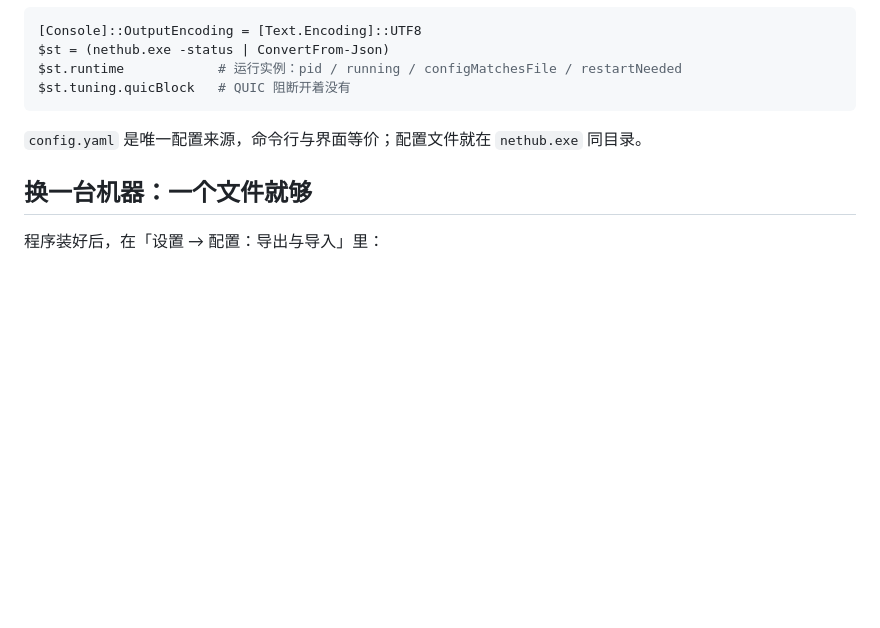
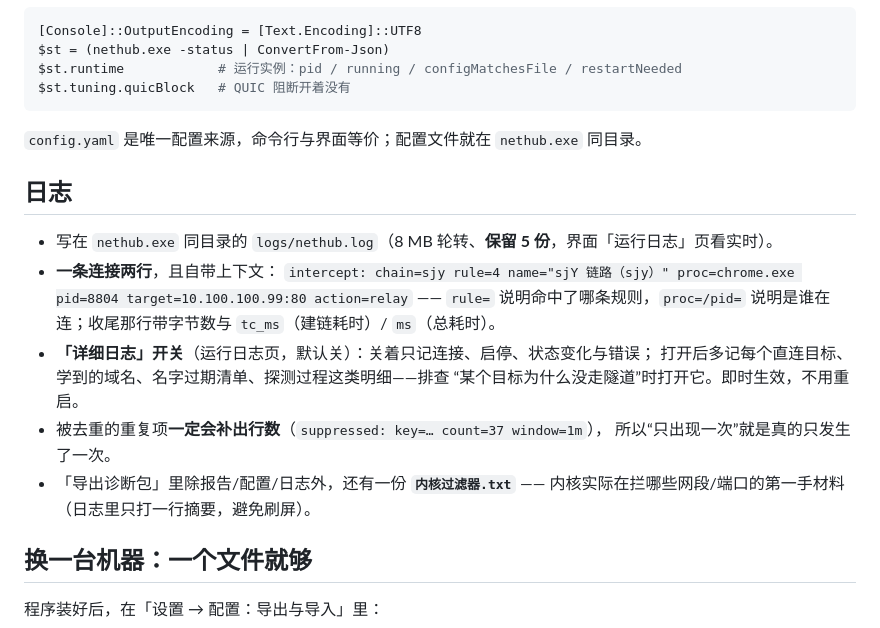
Before and after one commit to Lithivm/NetHub, a Markdown page: README.md, the part around the change. Drawn GitHub-style; blank space fills up the shorter version.

Commit message:
文档：README 补日志一节（两行一连接 / 详细日志开关 / 去重计数 / 诊断包过滤器）；AGENTS 补日志分层决定并修「停就撤」错字

```diff
--- a/README.md
+++ b/README.md
@@ -85,6 +85,21 @@ $st.tuning.quicBlock   # QUIC 阻断开着没有
 
 `config.yaml` 是唯一配置来源，命令行与界面等价；配置文件就在 `nethub.exe` 同目录。
 
+## 日志
+
+- 写在 `nethub.exe` 同目录的 `logs/nethub.log`（8 MB 轮转、**保留 5 份**，界面「运行日志」页看实时）。
+- **一条连接两行**，且自带上下文：
+  `intercept: chain=sjy rule=4 name="sjY 链路（sjy）" proc=chrome.exe pid=8804 target=10.100.100.99:80 action=relay`
+  —— `rule=` 说明命中了哪条规则，`proc=/pid=` 说明是谁在连；收尾那行带字节数与
+  `tc_ms`（建链耗时）/ `ms`（总耗时）。
+- **「详细日志」开关**（运行日志页，默认关）：关着只记连接、启停、状态变化与错误；
+  打开后多记每个直连目标、学到的域名、名字过期清单、探测过程这类明细——排查
+  “某个目标为什么没走隧道”时打开它。即时生效，不用重启。
+- 被去重的重复项**一定会补出行数**（`suppressed: key=… count=37 window=1m`），
+  所以“只出现一次”就是真的只发生了一次。
+- 「导出诊断包」里除报告/配置/日志外，还有一份 **`内核过滤器.txt`** ——
+  内核实际在拦哪些网段/端口的第一手材料（日志里只打一行摘要，避免刷屏）。
+
 ## 换一台机器：一个文件就够
 
 程序装好后，在「设置 → 配置：导出与导入」里：
```
Also changed, not shown: AGENTS.md (+4 -1 lines).
